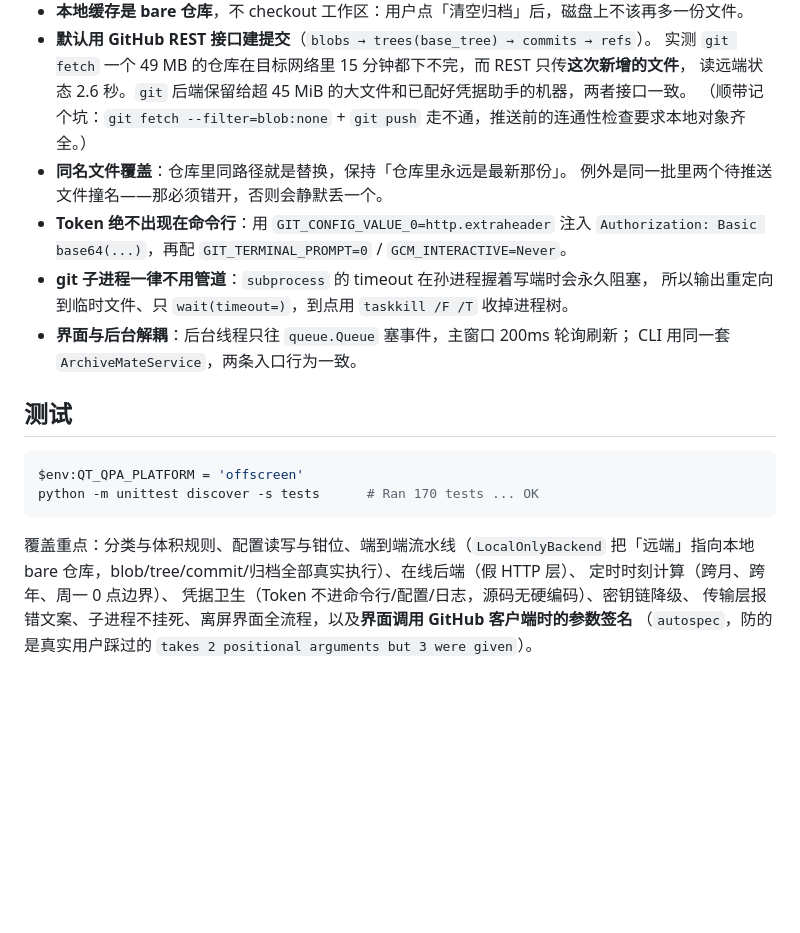
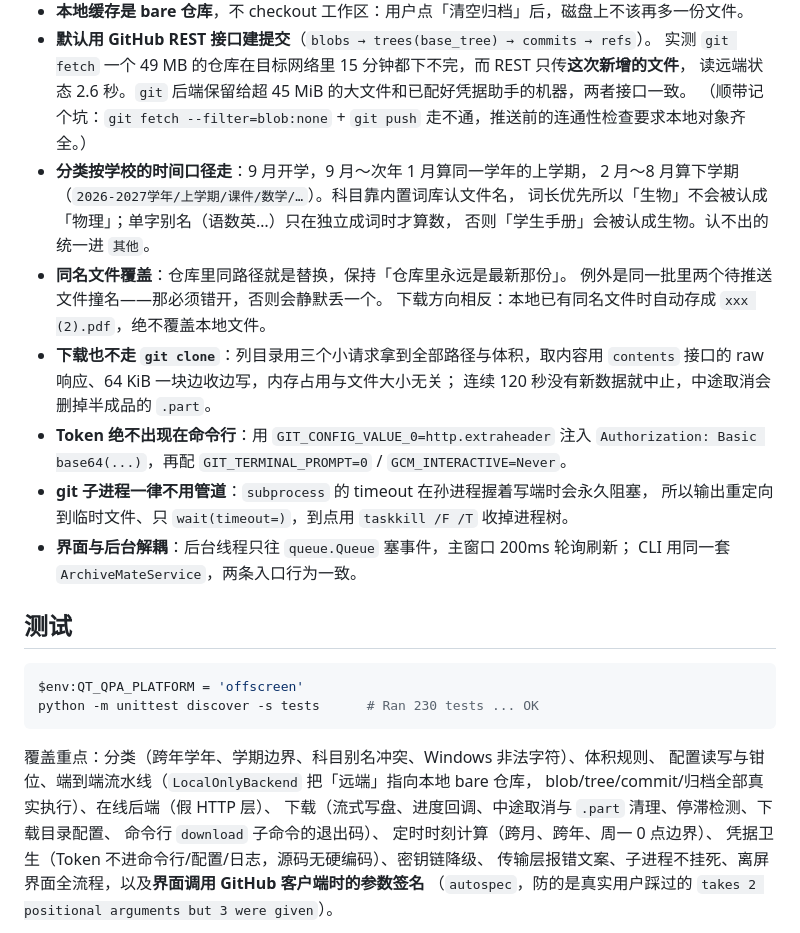
Before and after one commit to hemuandy/ArchiveMate, a Markdown page: README.md, the part around one of its changes. Rendered like a GitHub page; blank space fills up the shorter version.

````diff
--- a/README.md
+++ b/README.md
@@ -81,8 +84,16 @@ archivemate.spec     PyInstaller 配置；build.ps1 一键打包
   实测 `git fetch` 一个 49 MB 的仓库在目标网络里 15 分钟都下不完，而 REST 只传**这次新增的文件**，
   读远端状态 2.6 秒。`git` 后端保留给超 45 MiB 的大文件和已配好凭据助手的机器，两者接口一致。
   （顺带记个坑：`git fetch --filter=blob:none` + `git push` 走不通，推送前的连通性检查要求本地对象齐全。）
+- **分类按学校的时间口径走**：9 月开学，9 月～次年 1 月算同一学年的上学期，
+  2 月～8 月算下学期（`2026-2027学年/上学期/课件/数学/…`）。科目靠内置词库认文件名，
+  词长优先所以「生物」不会被认成「物理」；单字别名（语数英…）只在独立成词时才算数，
+  否则「学生手册」会被认成生物。认不出的统一进 `其他`。
 - **同名文件覆盖**：仓库里同路径就是替换，保持「仓库里永远是最新那份」。
   例外是同一批里两个待推送文件撞名——那必须错开，否则会静默丢一个。
+  下载方向相反：本地已有同名文件时自动存成 `xxx (2).pdf`，绝不覆盖本地文件。
+- **下载也不走 `git clone`**：列目录用三个小请求拿到全部路径与体积，取内容用
+  `contents` 接口的 raw 响应、64 KiB 一块边收边写，内存占用与文件大小无关；
+  连续 120 秒没有新数据就中止，中途取消会删掉半成品的 `.part`。
 - **Token 绝不出现在命令行**：用 `GIT_CONFIG_VALUE_0=http.extraheader` 注入
   `Authorization: Basic base64(...)`，再配 `GIT_TERMINAL_PROMPT=0` / `GCM_INTERACTIVE=Never`。
 - **git 子进程一律不用管道**：`subprocess` 的 timeout 在孙进程握着写端时会永久阻塞，
@@ -94,11 +105,14 @@ archivemate.spec     PyInstaller 配置；build.ps1 一键打包
 
 ```powershell
 $env:QT_QPA_PLATFORM = 'offscreen'
-python -m unittest discover -s tests      # Ran 170 tests ... OK
+python -m unittest discover -s tests      # Ran 230 tests ... OK
 ```
 
-覆盖重点：分类与体积规则、配置读写与钳位、端到端流水线（`LocalOnlyBackend` 把「远端」指向本地
-bare 仓库，blob/tree/commit/归档全部真实执行）、在线后端（假 HTTP 层）、
+覆盖重点：分类（跨年学年、学期边界、科目别名冲突、Windows 非法字符）、体积规则、
+配置读写与钳位、端到端流水线（`LocalOnlyBackend` 把「远端」指向本地 bare 仓库，
+blob/tree/commit/归档全部真实执行）、在线后端（假 HTTP 层）、
+下载（流式写盘、进度回调、中途取消与 `.part` 清理、停滞检测、下载目录配置、
+命令行 `download` 子命令的退出码）、
 定时时刻计算（跨月、跨年、周一 0 点边界）、
 凭据卫生（Token 不进命令行/配置/日志，源码无硬编码）、密钥链降级、
 传输层报错文案、子进程不挂死、离屏界面全流程，以及**界面调用 GitHub 客户端时的参数签名**
````
Also changed, not shown: other parts of README.md (+5 -2 lines), docs/使用说明.md (+48 -5 lines), docs/screenshot.png, 16 other files.
